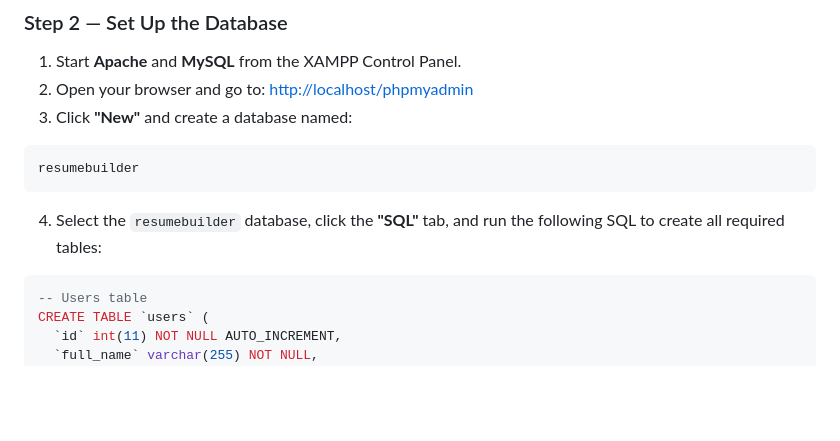
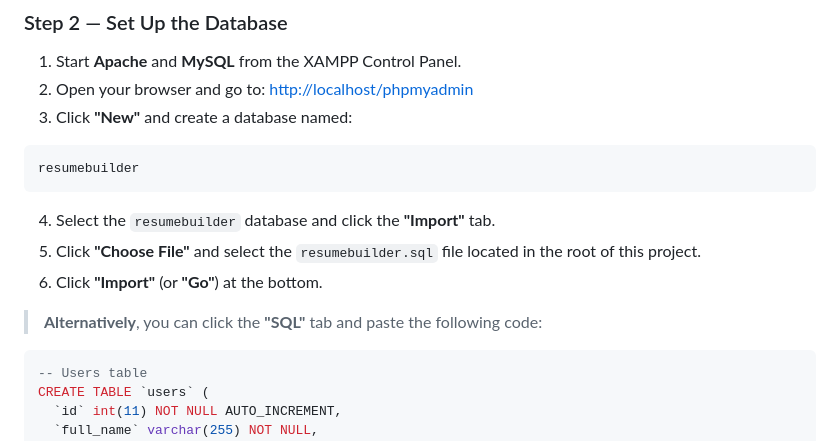
Before and after one commit to NyanHtetMin/ResumeForge, a Markdown page: README.md, the part around the change. Rendered like a GitHub page; blank space fills up the shorter version.

Commit message:
Add database schema and update instructions

````diff
--- a/README.md
+++ b/README.md
@@ -112,7 +112,11 @@ git clone https://github.com/your-username/ResumeForge.git
 resumebuilder
 ```
 
-4. Select the `resumebuilder` database, click the **"SQL"** tab, and run the following SQL to create all required tables:
+4. Select the `resumebuilder` database and click the **"Import"** tab.
+5. Click **"Choose File"** and select the `resumebuilder.sql` file located in the root of this project.
+6. Click **"Import"** (or **"Go"**) at the bottom.
+
+> **Alternatively**, you can click the **"SQL"** tab and paste the following code:
 
 ```sql
 -- Users table
````
